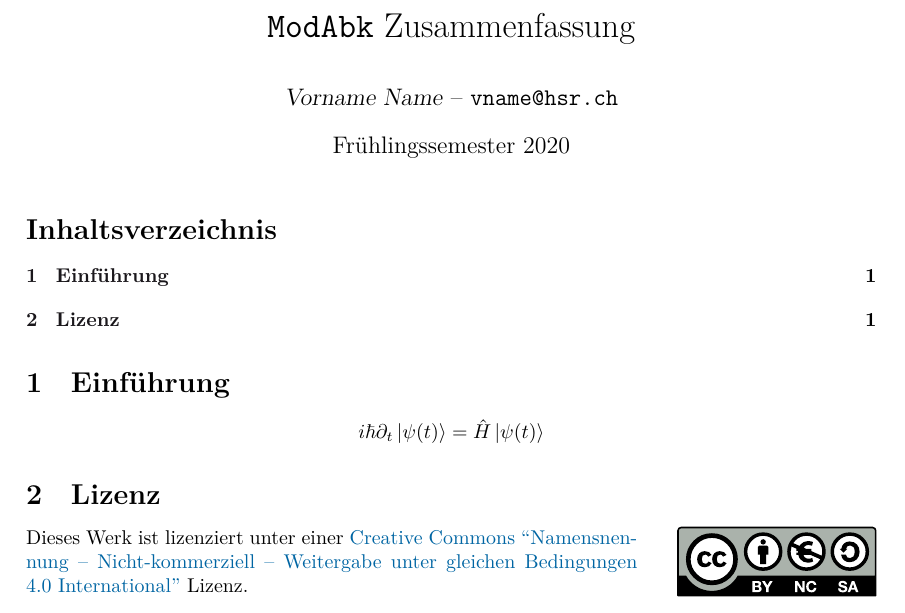
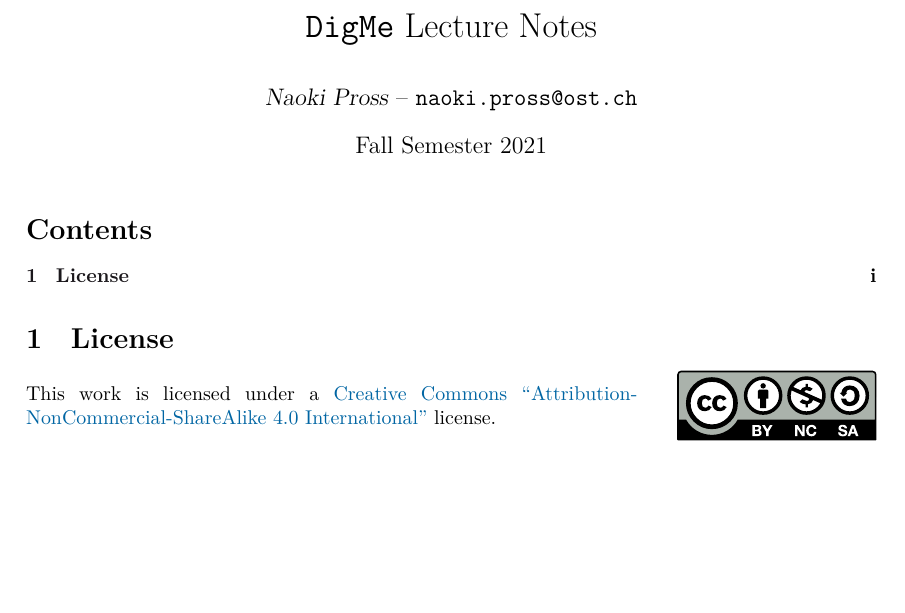
Before and after one commit to NaoPross/DigME, a LaTeX document (DigME.tex): part of the page, cut at the place of the change, the shorter picture padded with empty space. Compiled offline with XeLaTeX.

Commit message:
Set up template

```diff
--- a/Vorlage.tex
+++ b/DigME.tex
@@ -30,10 +28,11 @@
-\module{ModAbk}
-\semester{Fr\"uhlingssemester 2020}
+\course{Electrial Engineering}
+\module{DigMe}
+\semester{Fall Semester 2021}
 
-\authoremail{vname@hsr.ch}
-\author{\textsl{Vorname Name} -- \texttt{\theauthoremail}}
+\authoremail{naoki.pross@ost.ch}
+\author{\textsl{Naoki Pross} -- \texttt{\theauthoremail}}
 
-\title{\texttt{\themodule} Zusammenfassung}
+\title{\texttt{\themodule} Lecture Notes}
 \date{\thesemester}
 
 %%%%%%%%%%%%%%%%%%%%%%%%%%%%%%%%%%%%%%%%%%%%%%%%%%%
@@ -41,12 +40,10 @@
 
 \begin{document}
 
+\pagenumbering{roman}
 \maketitle
 \tableofcontents
 
-\section{Einf\"uhrung}
-\[
-  i\hbar \partial_t \left| \psi(t) \right\rangle
-    = \hat{H} \left| \psi(t) \right\rangle
-\]
+\section{License}
+\doclicenseThis
 
@@ -53,6 +53,4 @@
 
-\section{Lizenz}
-\doclicenseThis
 
 
 \end{document}
```
Also changed, not shown: DigME.tex (9 more changed lines).
